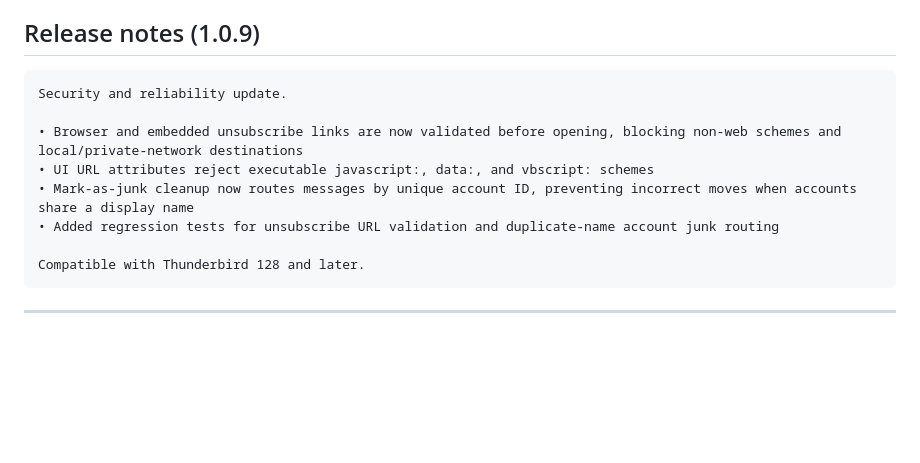
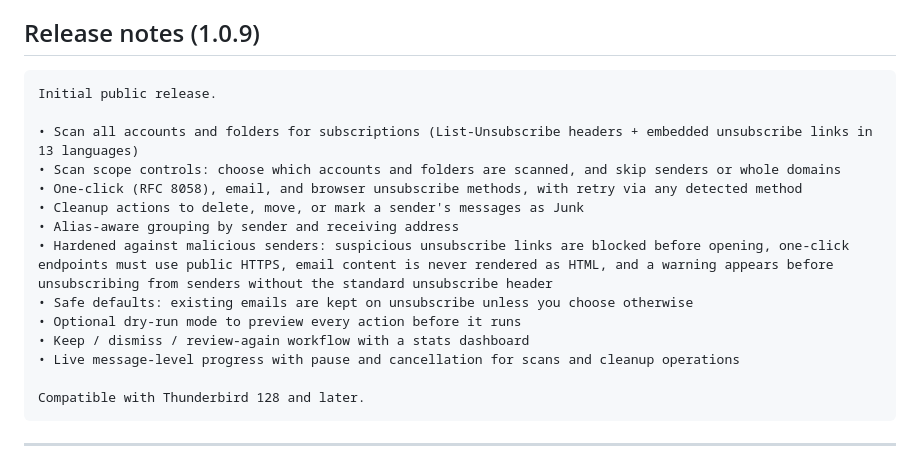
Before and after one commit to SmarakNayak/thundersub, a Markdown page: store/LISTING.md, the part around the change. GitHub-like rendering; blank space fills up the shorter version.

Commit message:
Correct 1.0.9 release notes

````diff
--- a/store/LISTING.md
+++ b/store/LISTING.md
@@ -122,12 +122,18 @@ demo data (`.example` senders, `alex@example.net` recipient) — regenerate any
 ## Release notes (1.0.9)
 
 ```
-Security and reliability update.
+Initial public release.
 
-• Browser and embedded unsubscribe links are now validated before opening, blocking non-web schemes and local/private-network destinations
-• UI URL attributes reject executable javascript:, data:, and vbscript: schemes
-• Mark-as-junk cleanup now routes messages by unique account ID, preventing incorrect moves when accounts share a display name
-• Added regression tests for unsubscribe URL validation and duplicate-name account junk routing
+• Scan all accounts and folders for subscriptions (List-Unsubscribe headers + embedded unsubscribe links in 13 languages)
+• Scan scope controls: choose which accounts and folders are scanned, and skip senders or whole domains
+• One-click (RFC 8058), email, and browser unsubscribe methods, with retry via any detected method
+• Cleanup actions to delete, move, or mark a sender's messages as Junk
+• Alias-aware grouping by sender and receiving address
+• Hardened against malicious senders: suspicious unsubscribe links are blocked before opening, one-click endpoints must use public HTTPS, email content is never rendered as HTML, and a warning appears before unsubscribing from senders without the standard unsubscribe header
+• Safe defaults: existing emails are kept on unsubscribe unless you choose otherwise
+• Optional dry-run mode to preview every action before it runs
+• Keep / dismiss / review-again workflow with a stats dashboard
+• Live message-level progress with pause and cancellation for scans and cleanup operations
 
 Compatible with Thunderbird 128 and later.
 ```
````
